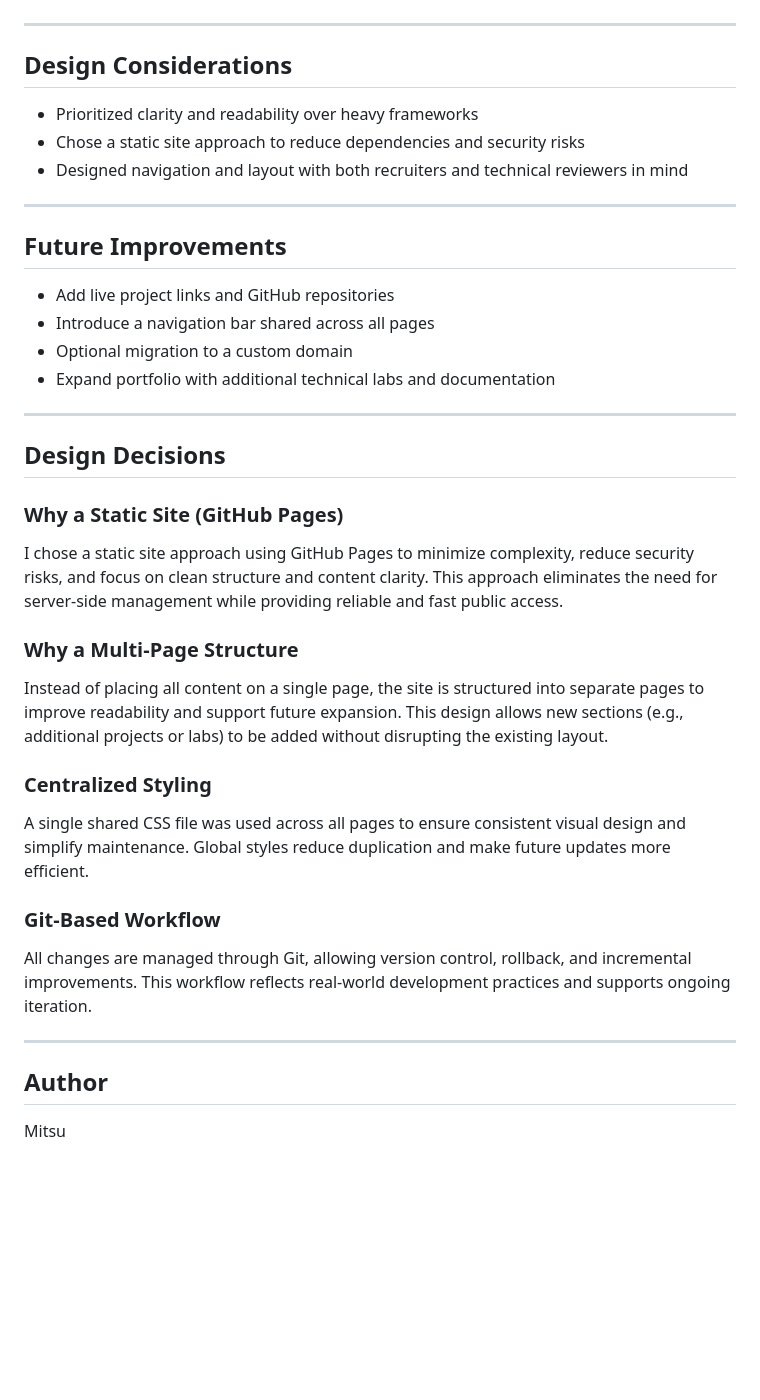
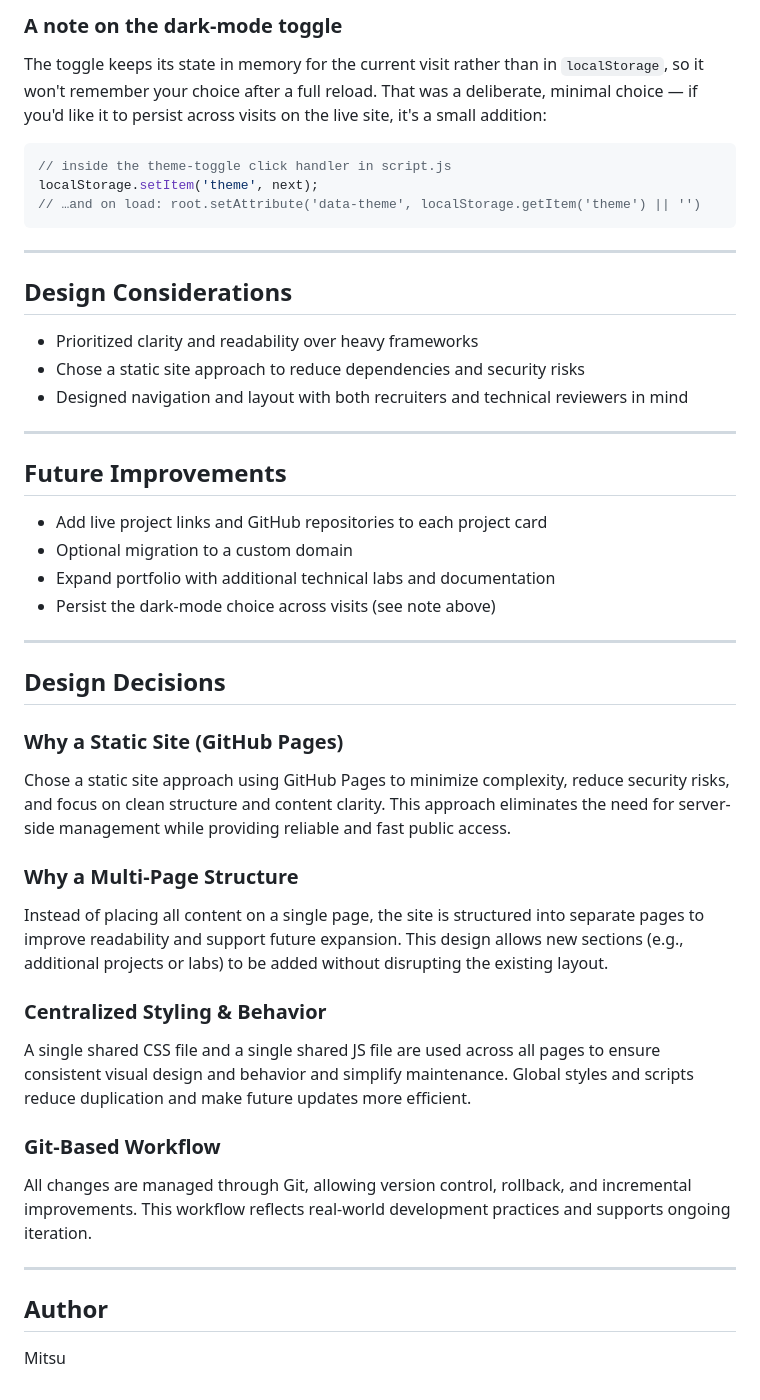
Before and after one commit to mitsu-hub/mitsu-hub.github.io, a Markdown page: README.md, the part around one of its changes. Rendered like a GitHub page; blank space fills up the shorter version.

````diff
--- a/README.md
+++ b/README.md
@@ -57,3 +89,15 @@ mitsu-hub.github.io/
+### A note on the dark-mode toggle
+
+The toggle keeps its state in memory for the current visit rather than in
+`localStorage`, so it won't remember your choice after a full reload. That
+was a deliberate, minimal choice — if you'd like it to persist across
+visits on the live site, it's a small addition:
+
+```js
+// inside the theme-toggle click handler in script.js
+localStorage.setItem('theme', next);
+// …and on load: root.setAttribute('data-theme', localStorage.getItem('theme') || '')
+```
 
 ---
 
@@ -61,45 +105,51 @@ mitsu-hub.github.io/
 
 - Prioritized clarity and readability over heavy frameworks
 - Chose a static site approach to reduce dependencies and security risks
-- Designed navigation and layout with both recruiters and technical reviewers
-  in mind
+- Designed navigation and layout with both recruiters and technical
+  reviewers in mind
 
 ---
 
 ## Future Improvements
 
-- Add live project links and GitHub repositories
-- Introduce a navigation bar shared across all pages
+- Add live project links and GitHub repositories to each project card
 - Optional migration to a custom domain
 - Expand portfolio with additional technical labs and documentation
+- Persist the dark-mode choice across visits (see note above)
 
 ---
 
 ## Design Decisions
 
 ### Why a Static Site (GitHub Pages)
-I chose a static site approach using GitHub Pages to minimize complexity,
+
+Chose a static site approach using GitHub Pages to minimize complexity,
 reduce security risks, and focus on clean structure and content clarity.
-This approach eliminates the need for server-side management while providing
-reliable and fast public access.
+This approach eliminates the need for server-side management while
+providing reliable and fast public access.
 
 ### Why a Multi-Page Structure
-Instead of placing all content on a single page, the site is structured into
-separate pages to improve readability and support future expansion.
-This design allows new sections (e.g., additional projects or labs) to be added
-without disrupting the existing layout.
 
-### Centralized Styling
-A single shared CSS file was used across all pages to ensure consistent visual
-design and simplify maintenance. Global styles reduce duplication and make
-future updates more efficient.
+Instead of placing all content on a single page, the site is structured
+into separate pages to improve readability and support future expansion.
+This design allows new sections (e.g., additional projects or labs) to be
+added without disrupting the existing layout.
+
+### Centralized Styling & Behavior
+
+A single shared CSS file and a single shared JS file are used across all
+pages to ensure consistent visual design and behavior and simplify
+maintenance. Global styles and scripts reduce duplication and make future
+updates more efficient.
 
 ### Git-Based Workflow
-All changes are managed through Git, allowing version control, rollback, and
-incremental improvements. This workflow reflects real-world development
-practices and supports ongoing iteration.
+
+All changes are managed through Git, allowing version control, rollback,
+and incremental improvements. This workflow reflects real-world
+development practices and supports ongoing iteration.
 
 ---
 
 ## Author
+
 Mitsu
````
Also changed, not shown: other parts of README.md (+47 -15 lines).
